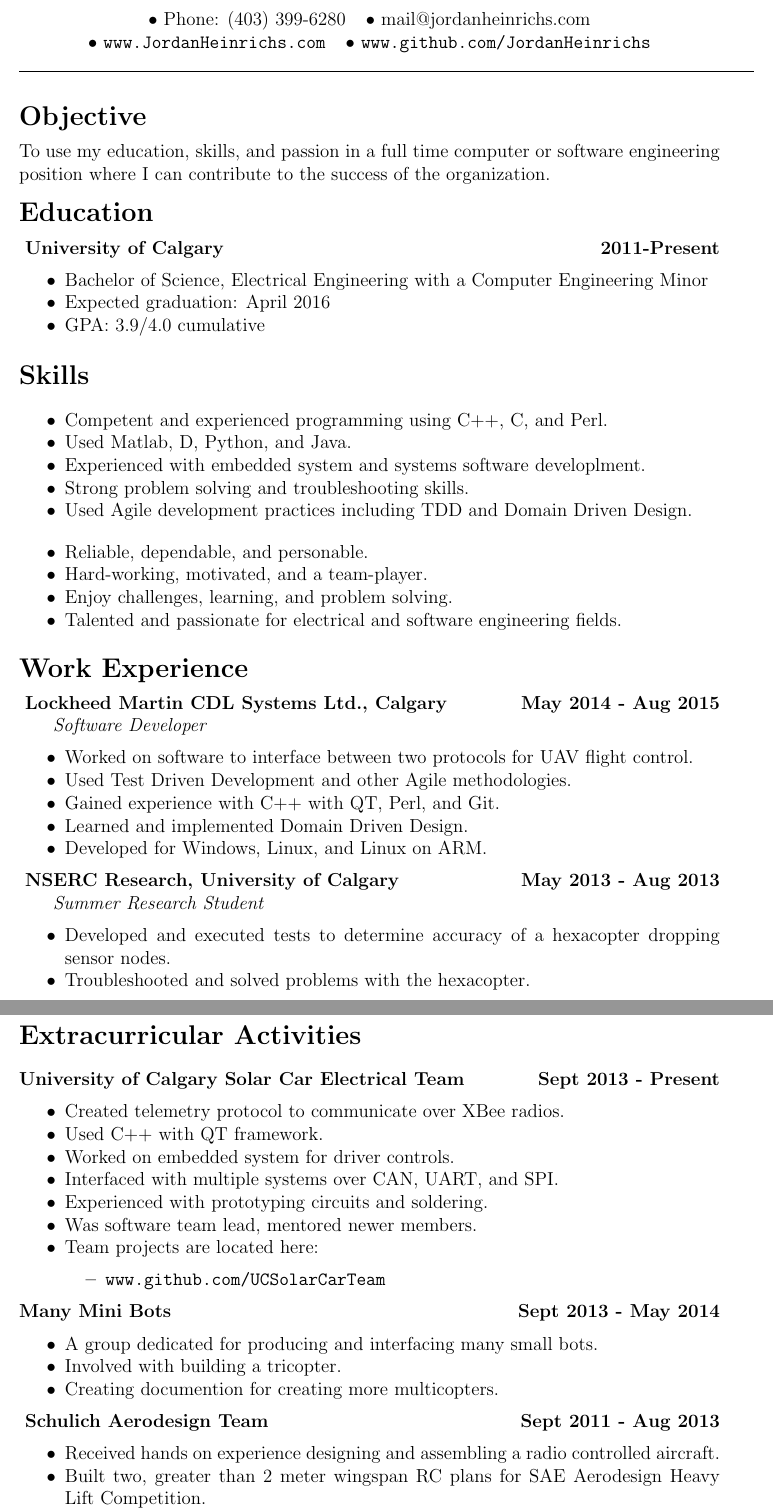
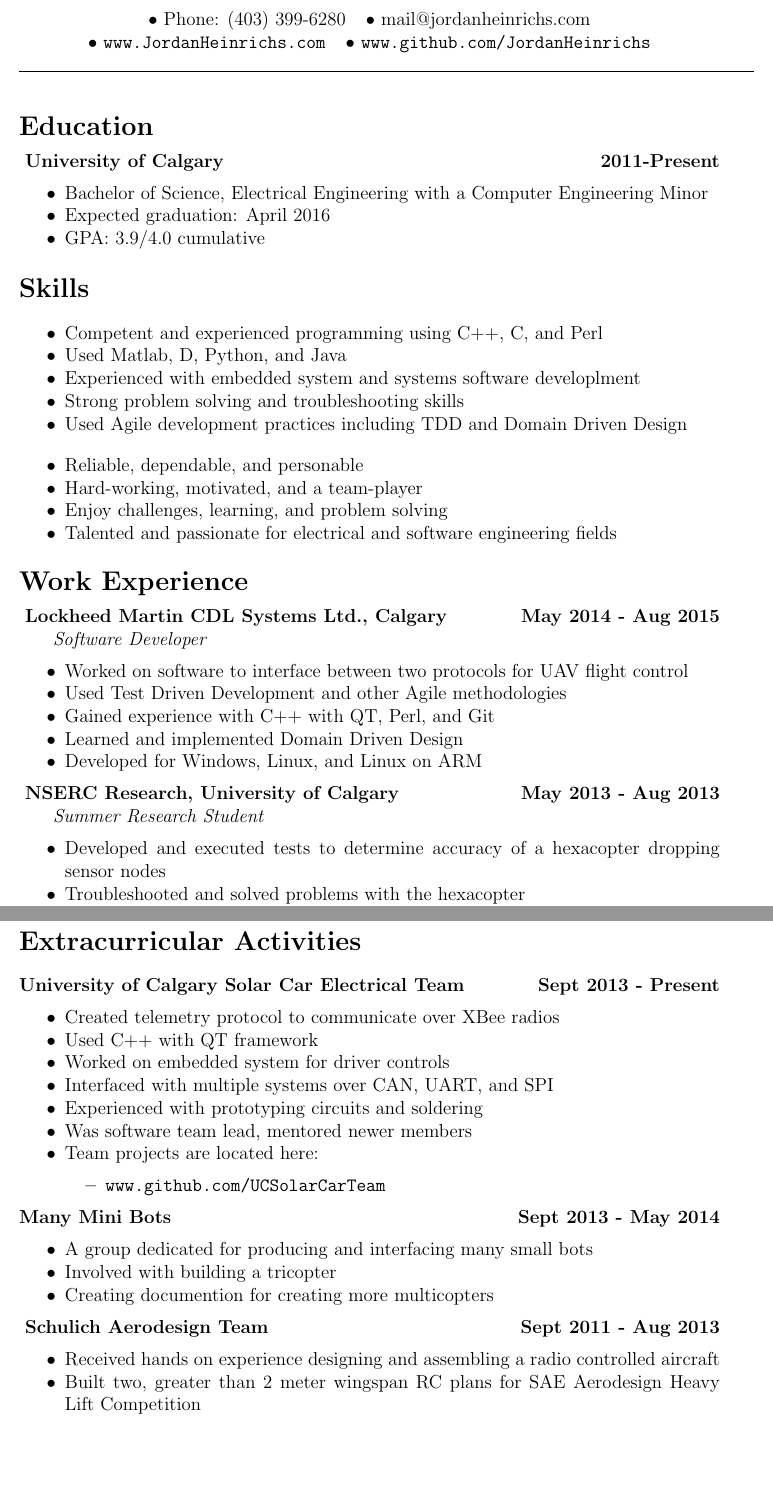
Before and after one commit to JordanHeinrichs/Resume, a LaTeX CV (JordanHeinrichsResume.tex): two parts of pages 1 and 2 of 2, joined at a grey line, cut so that both start at the same text, the shorter picture padded with empty space. Compiled offline with pdfLaTeX.

Commit message:
Removed Objective section and periods at the end of points

```diff
--- a/JordanHeinrichsResume.tex
+++ b/JordanHeinrichsResume.tex
@@ -23,12 +23,6 @@
 \noindent
 \line(1,0){470}\\
 
-\medskip
-\noindent {\Large \bf Objective}
-\medskip
-
-\noindent To use my education, skills, and passion in a full time computer or software engineering position where I can contribute to the success of the organization.
-
 \bigskip
 \noindent{\Large \bf Education}
 \medskip
@@ -44,16 +38,16 @@
 \noindent{\Large \bf Skills}
 \medskip
 \begin{itemize}
-\item Competent and experienced programming using C++, C, and Perl.
-\item Used Matlab, D, Python, and Java.
-\item Experienced with embedded system and systems software developlment.
-\item Strong problem solving and troubleshooting skills.
-\item Used Agile development practices including TDD and Domain Driven Design.
+\item Competent and experienced programming using C++, C, and Perl
+\item Used Matlab, D, Python, and Java
+\item Experienced with embedded system and systems software developlment
+\item Strong problem solving and troubleshooting skills
+\item Used Agile development practices including TDD and Domain Driven Design
 \bigskip
-\item Reliable, dependable, and personable.
-\item Hard-working, motivated, and a team-player.
-\item Enjoy challenges, learning, and problem solving.
-\item Talented and passionate for electrical and software engineering fields.
+\item Reliable, dependable, and personable
+\item Hard-working, motivated, and a team-player
+\item Enjoy challenges, learning, and problem solving
+\item Talented and passionate for electrical and software engineering fields
 \end{itemize}
 \noindent
 
@@ -64,18 +58,16 @@
 \noindent \centerline{ \bf Lockheed Martin CDL Systems Ltd., Calgary \hfill May 2014 - Aug 2015}
 \indent \emph{ Software Developer }
 \begin{itemize}
-  \item Worked on software to interface between two protocols for UAV flight control.
-  \item Used Test Driven Development and other Agile methodologies.
-  \item Gained experience with C++ with QT, Perl, and Git.
-  \item Learned and implemented Domain Driven Design.
-  \item Developed for Windows, Linux, and Linux on ARM.
+  \item Worked on software to interface between two protocols for UAV flight control
+  \item Used Test Driven Development and other Agile methodologies
+  \item Gained experience with C++ with QT, Perl, and Git
+  \item Learned and implemented Domain Driven Design
+  \item Developed for Windows, Linux, and Linux on ARM
 \end{itemize}
 
 \noindent \centerline{ \bf NSERC Research, University of Calgary \hfill May 2013 - Aug 2013}
 \indent \emph{ Summer Research Student }
 \begin{itemize}
-  \item Developed and executed tests to determine accuracy of a hexacopter dropping sensor nodes.
-  \item Troubleshooted and solved problems with the hexacopter.
-  \item Created a program to capture position of the hexacopter using video tracking with C++ OpenCV.
-  \item Analysis of data using Matlab and C++.
-  \item Presented results and data in meetings and reports.
+  \item Developed and executed tests to determine accuracy of a hexacopter dropping sensor nodes
+  \item Troubleshooted and solved problems with the hexacopter
+  \item Created a program to capture position of the hexacopter using video tracking with C++ OpenCV
@@ -111,14 +105,13 @@
 
 \noindent \centerline{\bf Many Mini Bots \hfill Sept 2013 - May 2014}
 \begin{itemize}
-  \item A group dedicated for producing and interfacing many small bots.
-  \item Involved with building a tricopter.
-  \item Creating documention for creating more multicopters.
+  \item A group dedicated for producing and interfacing many small bots
+  \item Involved with building a tricopter
+  \item Creating documention for creating more multicopters
 \end{itemize}
 
 \noindent \centerline{ \bf Schulich Aerodesign Team \hfill Sept 2011 - Aug 2013}
 \begin{itemize}
-  \item Received hands on experience  designing and assembling a radio controlled aircraft.
-  \item Built two, greater than 2 meter wingspan RC plans for SAE Aerodesign Heavy Lift Competition.
-  \item Dealt with very limited resources and hard design constraints throughout the project.
-  \item Was a key member of the build team.
+  \item Received hands on experience  designing and assembling a radio controlled aircraft
+  \item Built two, greater than 2 meter wingspan RC plans for SAE Aerodesign Heavy Lift Competition
+  \item Dealt with very limited resources and hard design constraints throughout the project
```
Also changed, not shown: JordanHeinrichsResume.pdf, JordanHeinrichsResume.tex (31 more changed lines).
